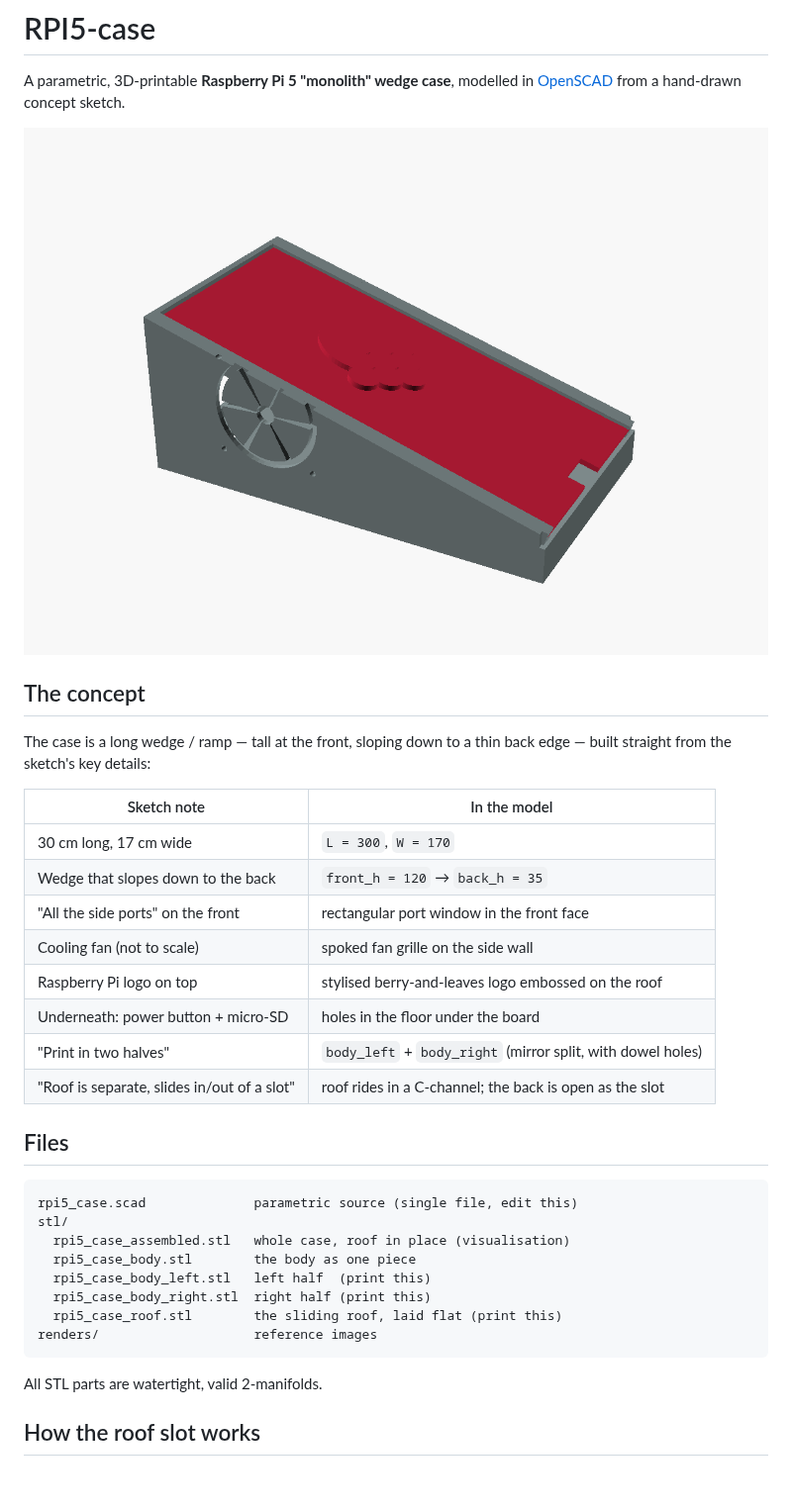
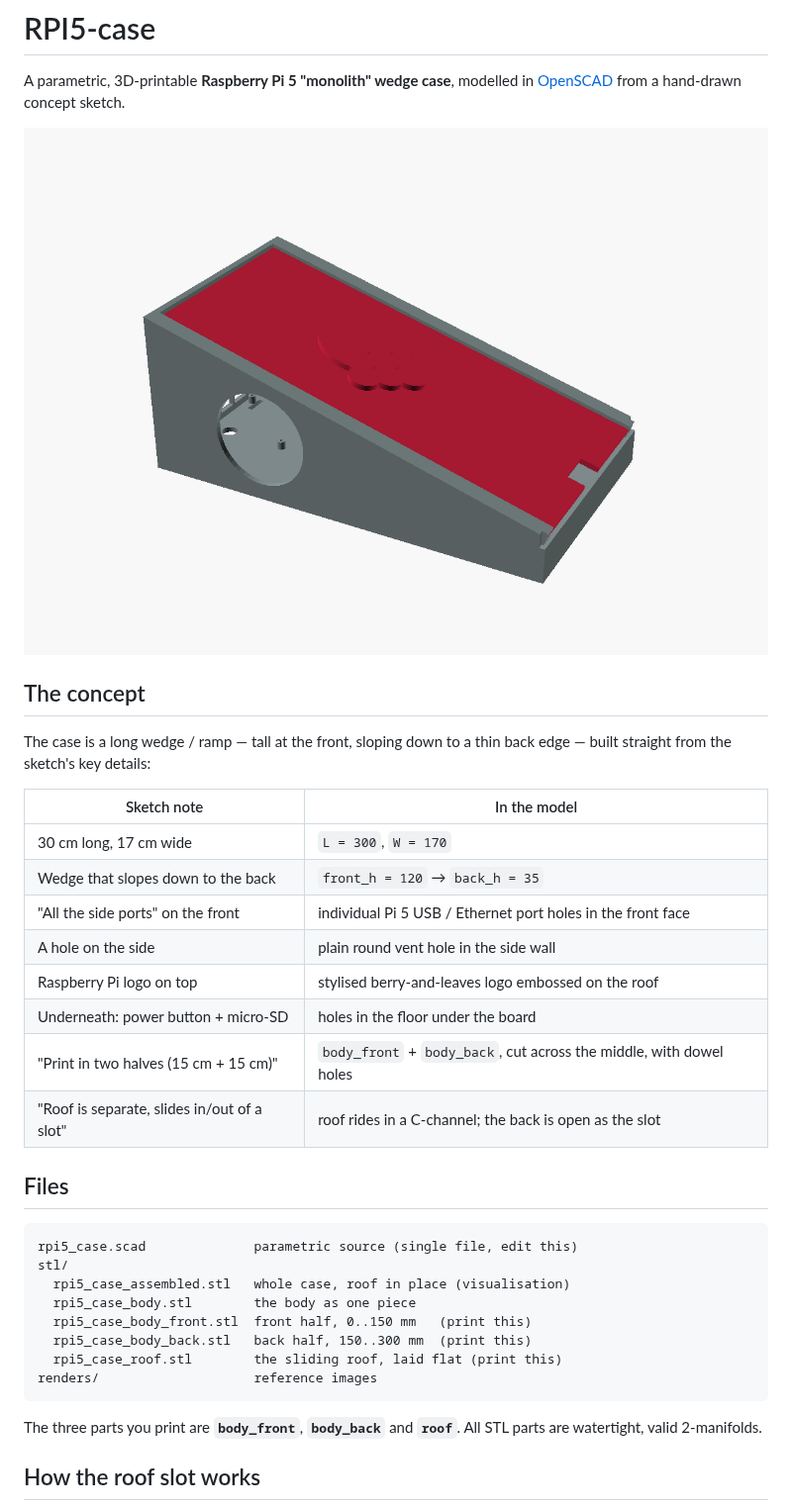
Before and after one commit to redgamercoder/RPI5-case, a Markdown page: README.md, the part around one of its changes. Shown at 99% size. Drawn GitHub-style; pictures changed too: renders/hero.png; blank space fills up the shorter version.

````diff
--- a/README.md
+++ b/README.md
@@ -14,11 +14,11 @@ back edge — built straight from the sketch's key details:
 |---|---|
 | 30 cm long, 17 cm wide | `L = 300`, `W = 170` |
 | Wedge that slopes down to the back | `front_h = 120` → `back_h = 35` |
-| "All the side ports" on the front | rectangular port window in the front face |
-| Cooling fan (not to scale) | spoked fan grille on the side wall |
+| "All the side ports" on the front | individual Pi 5 USB / Ethernet port holes in the front face |
+| A hole on the side | plain round vent hole in the side wall |
 | Raspberry Pi logo on top | stylised berry-and-leaves logo embossed on the roof |
 | Underneath: power button + micro-SD | holes in the floor under the board |
-| "Print in two halves" | `body_left` + `body_right` (mirror split, with dowel holes) |
+| "Print in two halves (15 cm + 15 cm)" | `body_front` + `body_back`, cut across the middle, with dowel holes |
 | "Roof is separate, slides in/out of a slot" | roof rides in a C-channel; the back is open as the slot |
 
 ## Files
@@ -28,13 +28,14 @@ rpi5_case.scad              parametric source (single file, edit this)
 stl/
   rpi5_case_assembled.stl   whole case, roof in place (visualisation)
   rpi5_case_body.stl        the body as one piece
-  rpi5_case_body_left.stl   left half  (print this)
-  rpi5_case_body_right.stl  right half (print this)
+  rpi5_case_body_front.stl  front half, 0..150 mm   (print this)
+  rpi5_case_body_back.stl   back half, 150..300 mm  (print this)
   rpi5_case_roof.stl        the sliding roof, laid flat (print this)
 renders/                    reference images
 ```
 
-All STL parts are watertight, valid 2-manifolds.
+The three parts you print are **`body_front`**, **`body_back`** and
+**`roof`**. All STL parts are watertight, valid 2-manifolds.
 
 ## How the roof slot works
 
````
Also changed, not shown: other parts of README.md (+17 -14 lines), renders/body_back.png (added), renders/body_front.png (added), renders/exploded.png, renders/halves.png (deleted), 8 other files.
